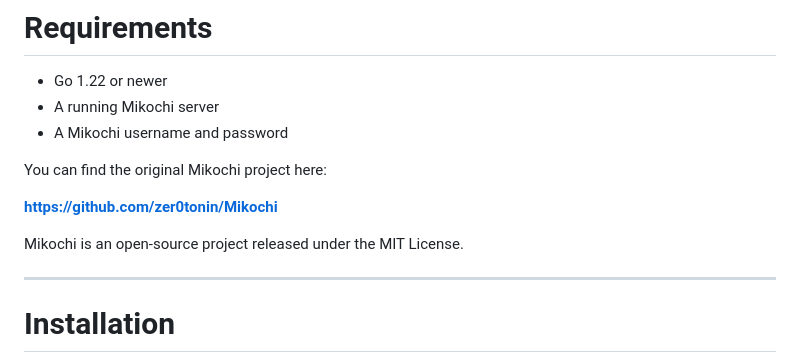
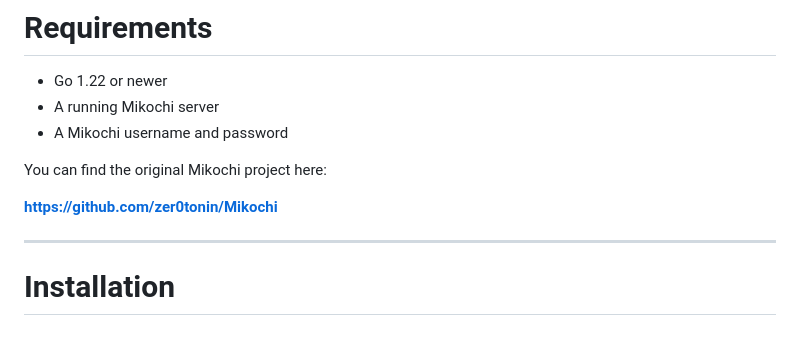
Before and after one commit to ymistyy/Mikochi-Player, a Markdown page: README.md, the part around the change. Rendered like a GitHub page; blank space fills up the shorter version.

Commit message:
Remove MIT License mention from README
Removed license information from README.

```diff
--- a/README.md
+++ b/README.md
@@ -60,8 +60,6 @@ The player will detect the subtitle files automatically and make them available
 You can find the original Mikochi project here:
 
 **https://github.com/zer0tonin/Mikochi**
-
-Mikochi is an open-source project released under the MIT License.
 
 ---
 
```
